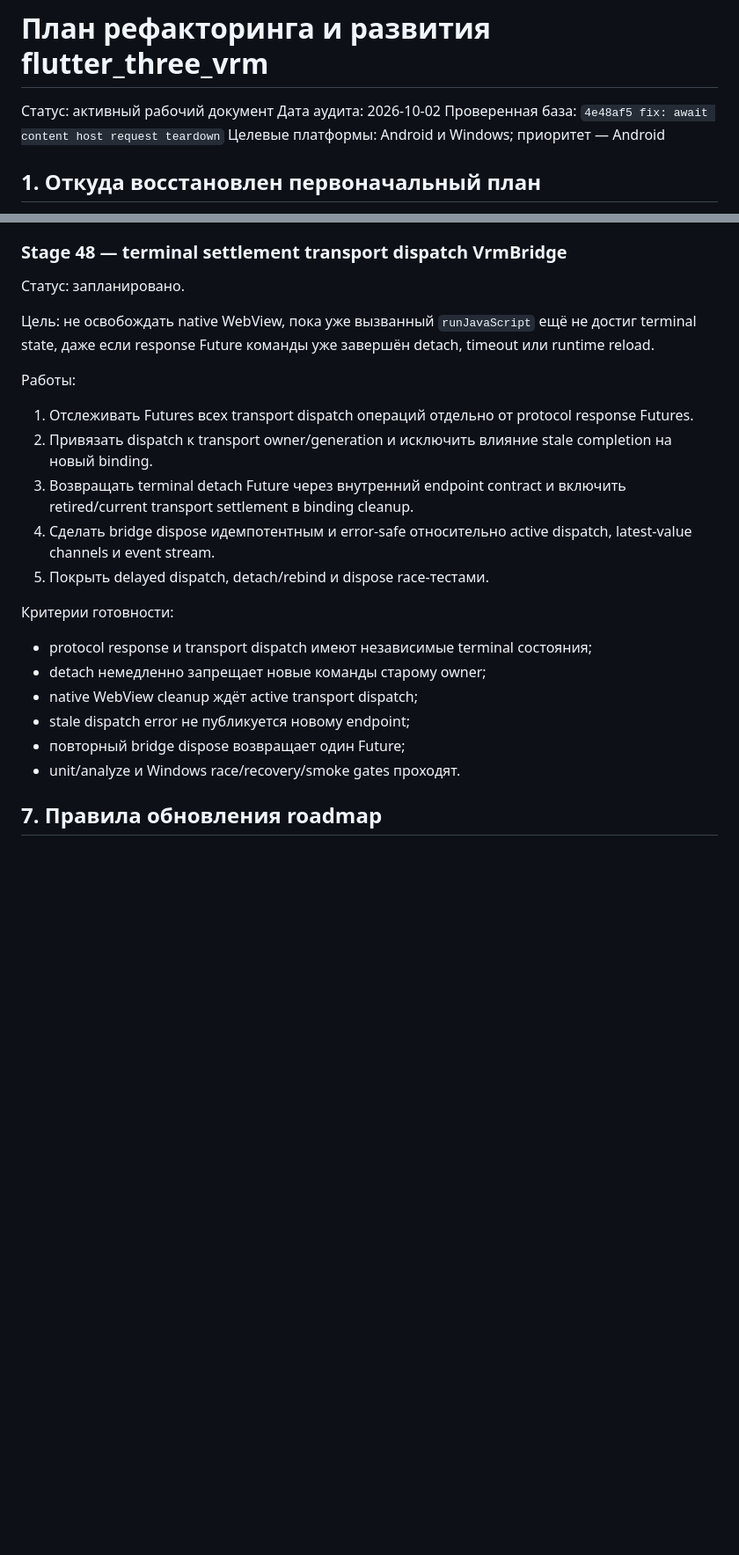
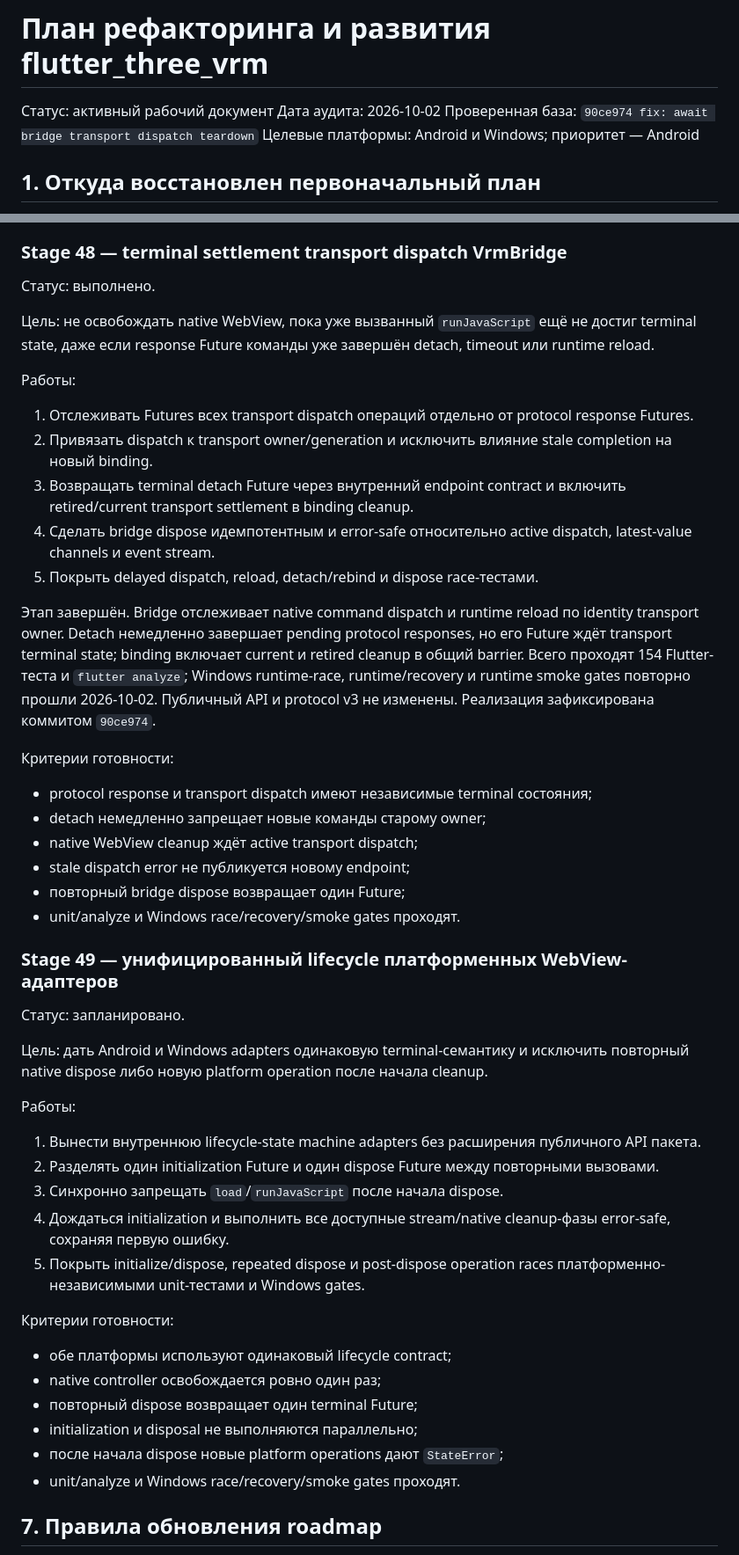
Before and after one commit to Azakrosh/flutter_three_vrm, a Markdown page: docs/ROADMAP.md, 2 parts joined by grey strips. Shown at 88% size. Drawn GitHub-style; blank space fills up the shorter version.

Commit message:
docs: record Stage 48 transport teardown

```diff
--- a/docs/ROADMAP.md
+++ b/docs/ROADMAP.md
@@ -2,7 +2,7 @@
 
 Статус: активный рабочий документ
 Дата аудита: 2026-10-02
-Проверенная база: `4e48af5 fix: await content host request teardown`
+Проверенная база: `90ce974 fix: await bridge transport dispatch teardown`
 Целевые платформы: Android и Windows; приоритет — Android
 
 ## 1. Откуда восстановлен первоначальный план
@@ -1264,7 +1275,7 @@ runtime smoke gates повторно прошли 2026-10-02. Публичный
 
 ### Stage 48 — terminal settlement transport dispatch VrmBridge
 
-Статус: запланировано.
+Статус: выполнено.
 
 Цель: не освобождать native WebView, пока уже вызванный `runJavaScript` ещё не
 достиг terminal state, даже если response Future команды уже завершён detach,
@@ -1280,7 +1291,15 @@ timeout или runtime reload.
    включить retired/current transport settlement в binding cleanup.
 4. Сделать bridge dispose идемпотентным и error-safe относительно active
    dispatch, latest-value channels и event stream.
-5. Покрыть delayed dispatch, detach/rebind и dispose race-тестами.
+5. Покрыть delayed dispatch, reload, detach/rebind и dispose race-тестами.
+
+Этап завершён. Bridge отслеживает native command dispatch и runtime reload по
+identity transport owner. Detach немедленно завершает pending protocol responses,
+но его Future ждёт transport terminal state; binding включает current и retired
+cleanup в общий barrier. Всего проходят 154 Flutter-теста и `flutter analyze`;
+Windows runtime-race, runtime/recovery и runtime smoke gates повторно прошли
+2026-10-02. Публичный API и protocol v3 не изменены. Реализация зафиксирована
+коммитом `90ce974`.
 
 Критерии готовности:
 
@@ -1289,6 +1308,34 @@ timeout или runtime reload.
 - native WebView cleanup ждёт active transport dispatch;
 - stale dispatch error не публикуется новому endpoint;
 - повторный bridge dispose возвращает один Future;
+- unit/analyze и Windows race/recovery/smoke gates проходят.
+
+### Stage 49 — унифицированный lifecycle платформенных WebView-адаптеров
+
+Статус: запланировано.
+
+Цель: дать Android и Windows adapters одинаковую terminal-семантику и исключить
+повторный native dispose либо новую platform operation после начала cleanup.
+
+Работы:
+
+1. Вынести внутреннюю lifecycle-state machine adapters без расширения публичного
+   API пакета.
+2. Разделять один initialization Future и один dispose Future между повторными
+   вызовами.
+3. Синхронно запрещать `load`/`runJavaScript` после начала dispose.
+4. Дождаться initialization и выполнить все доступные stream/native cleanup-фазы
+   error-safe, сохраняя первую ошибку.
+5. Покрыть initialize/dispose, repeated dispose и post-dispose operation races
+   платформенно-независимыми unit-тестами и Windows gates.
+
+Критерии готовности:
+
+- обе платформы используют одинаковый lifecycle contract;
+- native controller освобождается ровно один раз;
+- повторный dispose возвращает один terminal Future;
+- initialization и disposal не выполняются параллельно;
+- после начала dispose новые platform operations дают `StateError`;
 - unit/analyze и Windows race/recovery/smoke gates проходят.
 
 ## 7. Правила обновления roadmap
```
Also changed, not shown: other parts of docs/ROADMAP.md (+20 -9 lines), docs/STATE_OWNERSHIP.md (+6 -3 lines).
